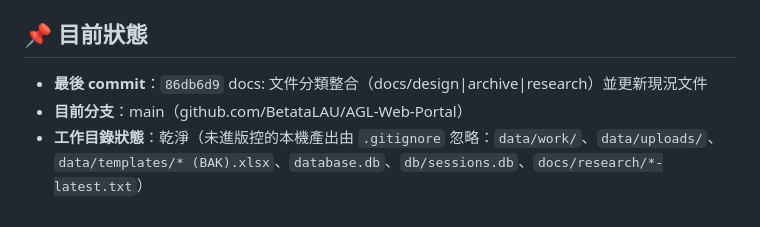
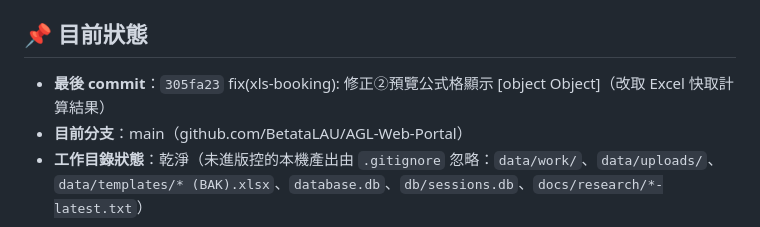
Before and after one commit to BetataLAU/AGL-Web-Portal, a Markdown page: WORKSPACE_STATE.md, the part around the change. Drawn GitHub-style.

Commit message:
docs(workspace): 更新 WORKSPACE_STATE（最後 commit 305fa23 / ②預覽公式格修正）
紀錄本輪修正：resolveCellValue() 取 Excel 快取結果、formatLocalDateTime() 修 UTC+8 日期少一天、前端 xlsCellDisplay() 同步解析、新增 scripts/test-xls-preview-formula.js（26 項斷言）。

```diff
--- a/WORKSPACE_STATE.md
+++ b/WORKSPACE_STATE.md
@@ -5,7 +5,7 @@
 
 ## 📌 目前狀態
 
-- **最後 commit**：`86db6d9` docs: 文件分類整合（docs/design|archive|research）並更新現況文件
+- **最後 commit**：`305fa23` fix(xls-booking): 修正②預覽公式格顯示 [object Object]（改取 Excel 快取計算結果）
 - **目前分支**：main（github.com/BetataLAU/AGL-Web-Portal）
 - **工作目錄狀態**：乾淨（未進版控的本機產出由 `.gitignore` 忽略：`data/work/`、`data/uploads/`、`data/templates/* (BAK).xlsx`、`database.db`、`db/sessions.db`、`docs/research/*-latest.txt`）
 
```
